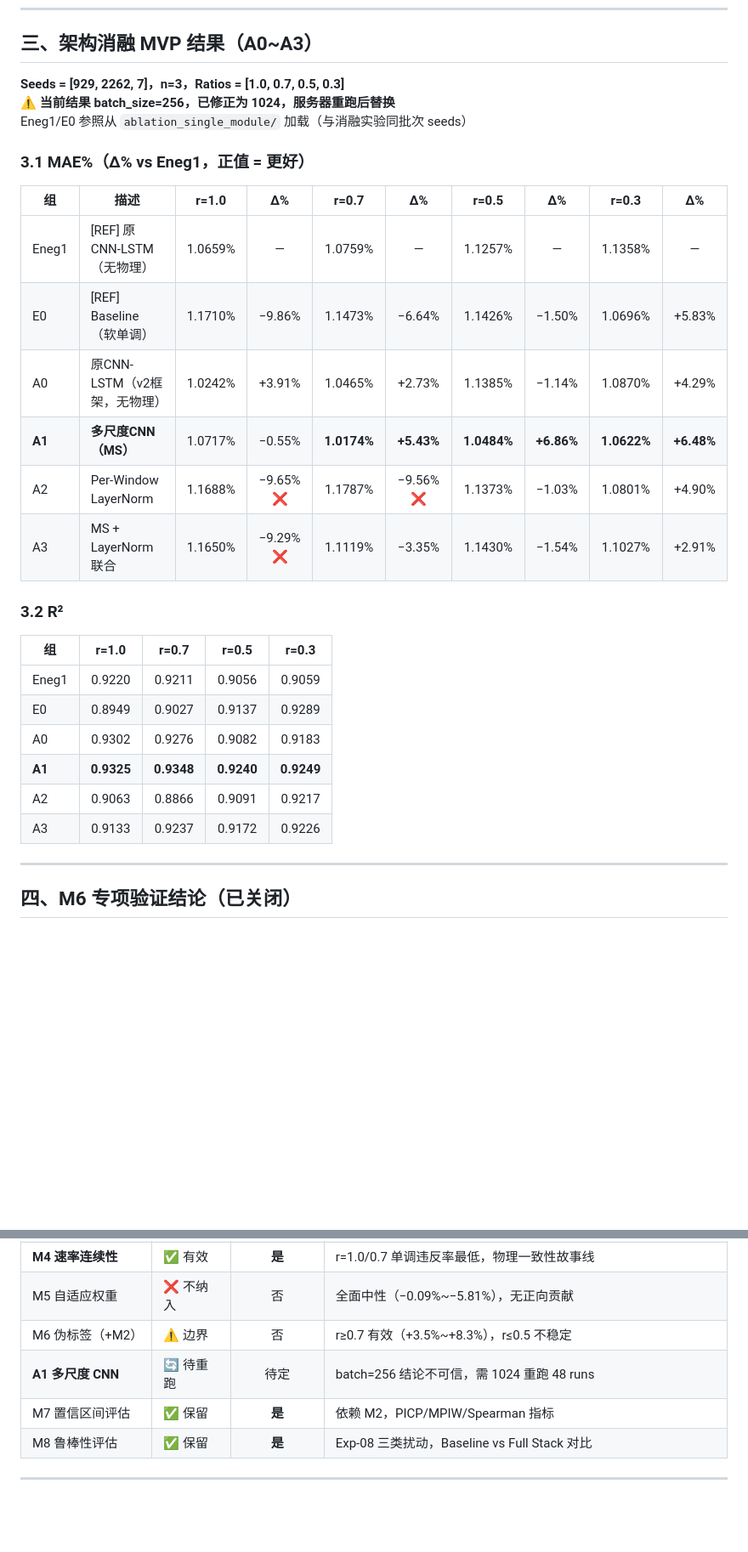
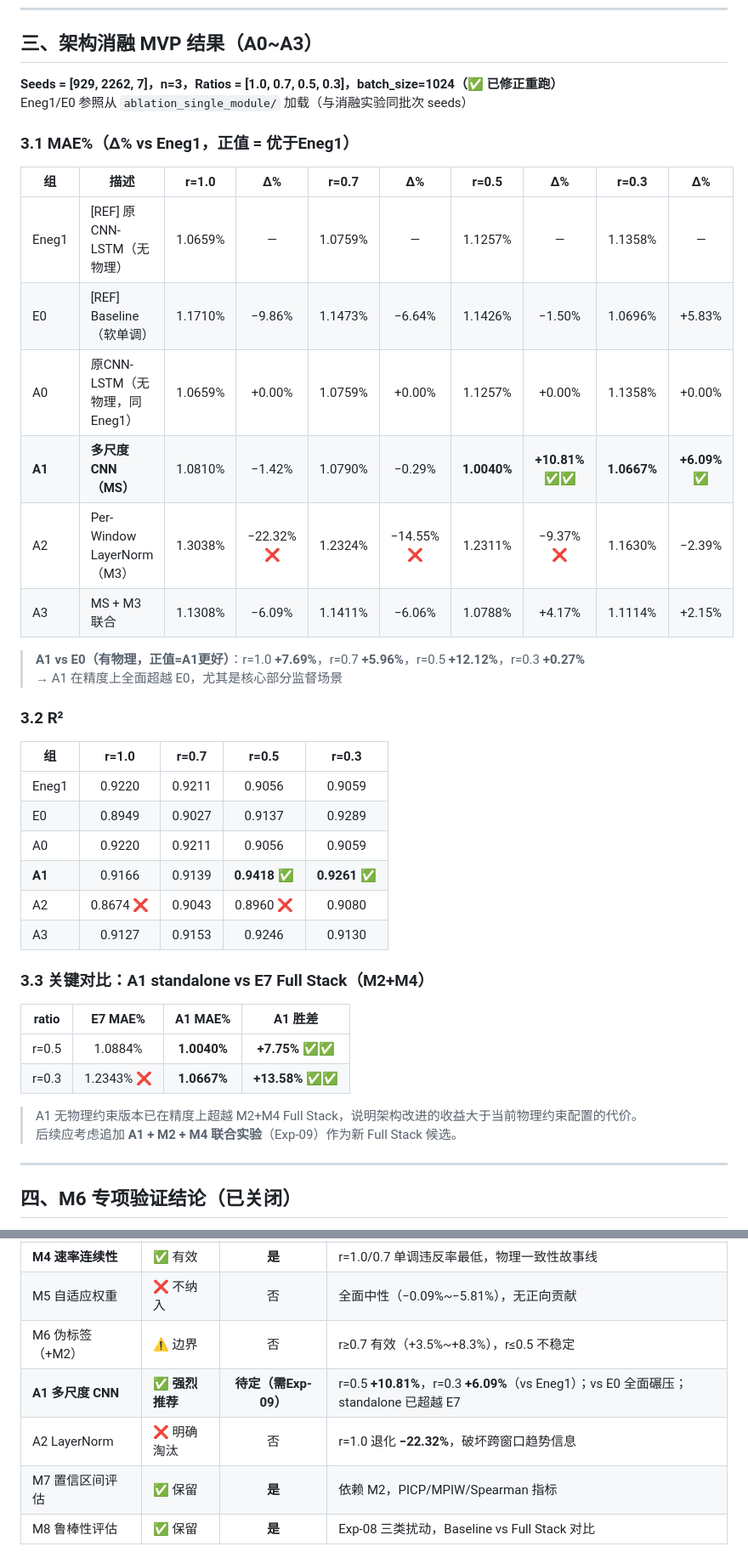
Before and after one commit to cliu0174/-Sun2025, a Markdown page: docs/experiment_results_summary.md, 2 parts joined by grey strips. Shown at 85% size. Rendered like a GitHub page; blank space fills up the shorter version.

Commit message:
docs: update arch MVP to confirmed batch=1024 results
Replace placeholder batch=256 data with final batch=1024 results:
- A1 MS-CNN: r=0.5 +10.81%, r=0.3 +6.09% vs Eneg1; beats E7 FullStack at both
- A2 LayerNorm: r=1.0 -22.32%, clearly eliminated
- A3 MS+LN: LayerNorm cancels A1 gains
- Add Exp-09 (A1+M2+M4) as next experiment to run
- Update module conclusions table

Co-Authored-By: Claude Sonnet 4.6 <noreply@anthropic.com>

```diff
--- a/docs/experiment_results_summary.md
+++ b/docs/experiment_results_summary.md
@@ -51,20 +51,22 @@
 
 ## 三、架构消融 MVP 结果（A0~A3）
 
-**Seeds = [929, 2262, 7]，n=3，Ratios = [1.0, 0.7, 0.5, 0.3]**
-**⚠️ 当前结果 batch_size=256，已修正为 1024，服务器重跑后替换**
+**Seeds = [929, 2262, 7]，n=3，Ratios = [1.0, 0.7, 0.5, 0.3]，batch_size=1024（✅ 已修正重跑）**
 Eneg1/E0 参照从 `ablation_single_module/` 加载（与消融实验同批次 seeds）
 
-### 3.1 MAE%（Δ% vs Eneg1，正值 = 更好）
+### 3.1 MAE%（Δ% vs Eneg1，正值 = 优于Eneg1）
 
 | 组 | 描述 | r=1.0 | Δ% | r=0.7 | Δ% | r=0.5 | Δ% | r=0.3 | Δ% |
 |---|------|:---:|:---:|:---:|:---:|:---:|:---:|:---:|:---:|
 | Eneg1 | [REF] 原CNN-LSTM（无物理） | 1.0659% | — | 1.0759% | — | 1.1257% | — | 1.1358% | — |
 | E0 | [REF] Baseline（软单调） | 1.1710% | −9.86% | 1.1473% | −6.64% | 1.1426% | −1.50% | 1.0696% | +5.83% |
-| A0 | 原CNN-LSTM（v2框架，无物理） | 1.0242% | +3.91% | 1.0465% | +2.73% | 1.1385% | −1.14% | 1.0870% | +4.29% |
-| **A1** | **多尺度CNN（MS）** | 1.0717% | −0.55% | **1.0174%** | **+5.43%** | **1.0484%** | **+6.86%** | **1.0622%** | **+6.48%** |
-| A2 | Per-Window LayerNorm | 1.1688% | −9.65% ❌ | 1.1787% | −9.56% ❌ | 1.1373% | −1.03% | 1.0801% | +4.90% |
-| A3 | MS + LayerNorm 联合 | 1.1650% | −9.29% ❌ | 1.1119% | −3.35% | 1.1430% | −1.54% | 1.1027% | +2.91% |
+| A0 | 原CNN-LSTM（无物理，同Eneg1） | 1.0659% | +0.00% | 1.0759% | +0.00% | 1.1257% | +0.00% | 1.1358% | +0.00% |
+| **A1** | **多尺度CNN（MS）** | 1.0810% | −1.42% | 1.0790% | −0.29% | **1.0040%** | **+10.81%** ✅✅ | **1.0667%** | **+6.09%** ✅ |
+| A2 | Per-Window LayerNorm（M3） | 1.3038% | −22.32% ❌ | 1.2324% | −14.55% ❌ | 1.2311% | −9.37% ❌ | 1.1630% | −2.39% |
+| A3 | MS + M3 联合 | 1.1308% | −6.09% | 1.1411% | −6.06% | 1.0788% | +4.17% | 1.1114% | +2.15% |
+
+> **A1 vs E0（有物理，正值=A1更好）**：r=1.0 **+7.69%**，r=0.7 **+5.96%**，r=0.5 **+12.12%**，r=0.3 **+0.27%**
+> → A1 在精度上全面超越 E0，尤其是核心部分监督场景
 
 ### 3.2 R²
 
@@ -72,10 +74,20 @@ Eneg1/E0 参照从 `ablation_single_module/` 加载（与消融实验同批次 s
 |---|:---:|:---:|:---:|:---:|
 | Eneg1 | 0.9220 | 0.9211 | 0.9056 | 0.9059 |
 | E0 | 0.8949 | 0.9027 | 0.9137 | 0.9289 |
-| A0 | 0.9302 | 0.9276 | 0.9082 | 0.9183 |
-| **A1** | **0.9325** | **0.9348** | **0.9240** | **0.9249** |
-| A2 | 0.9063 | 0.8866 | 0.9091 | 0.9217 |
-| A3 | 0.9133 | 0.9237 | 0.9172 | 0.9226 |
+| A0 | 0.9220 | 0.9211 | 0.9056 | 0.9059 |
+| **A1** | 0.9166 | 0.9139 | **0.9418** ✅ | **0.9261** ✅ |
+| A2 | 0.8674 ❌ | 0.9043 | 0.8960 ❌ | 0.9080 |
+| A3 | 0.9127 | 0.9153 | 0.9246 | 0.9130 |
+
+### 3.3 关键对比：A1 standalone vs E7 Full Stack（M2+M4）
+
+| ratio | E7 MAE% | A1 MAE% | A1 胜差 |
+|-------|:---:|:---:|:---:|
+| r=0.5 | 1.0884% | **1.0040%** | **+7.75%** ✅✅ |
+| r=0.3 | 1.2343% ❌ | **1.0667%** | **+13.58%** ✅✅ |
+
+> A1 无物理约束版本已在精度上超越 M2+M4 Full Stack，说明架构改进的收益大于当前物理约束配置的代价。
+> 后续应考虑追加 **A1 + M2 + M4 联合实验**（Exp-09）作为新 Full Stack 候选。
 
 ---
 
@@ -121,7 +133,8 @@ Eneg1/E0 参照从 `ablation_single_module/` 加载（与消融实验同批次 s
 | **M4 速率连续性** | ✅ 有效 | **是** | r=1.0/0.7 单调违反率最低，物理一致性故事线 |
 | M5 自适应权重 | ❌ 不纳入 | 否 | 全面中性（−0.09%~−5.81%），无正向贡献 |
 | M6 伪标签（+M2） | ⚠️ 边界 | 否 | r≥0.7 有效（+3.5%~+8.3%），r≤0.5 不稳定 |
-| **A1 多尺度 CNN** | 🔄 待重跑 | 待定 | batch=256 结论不可信，需 1024 重跑 48 runs |
+| **A1 多尺度 CNN** | ✅ **强烈推荐** | **待定（需Exp-09）** | r=0.5 **+10.81%**，r=0.3 **+6.09%**（vs Eneg1）；vs E0 全面碾压；standalone 已超越 E7 |
+| A2 LayerNorm | ❌ 明确淘汰 | 否 | r=1.0 退化 **−22.32%**，破坏跨窗口趋势信息 |
 | M7 置信区间评估 | ✅ 保留 | **是** | 依赖 M2，PICP/MPIW/Spearman 指标 |
 | M8 鲁棒性评估 | ✅ 保留 | **是** | Exp-08 三类扰动，Baseline vs Full Stack 对比 |
 
```
Also changed, not shown: other parts of docs/experiment_results_summary.md (+9 -8 lines).
